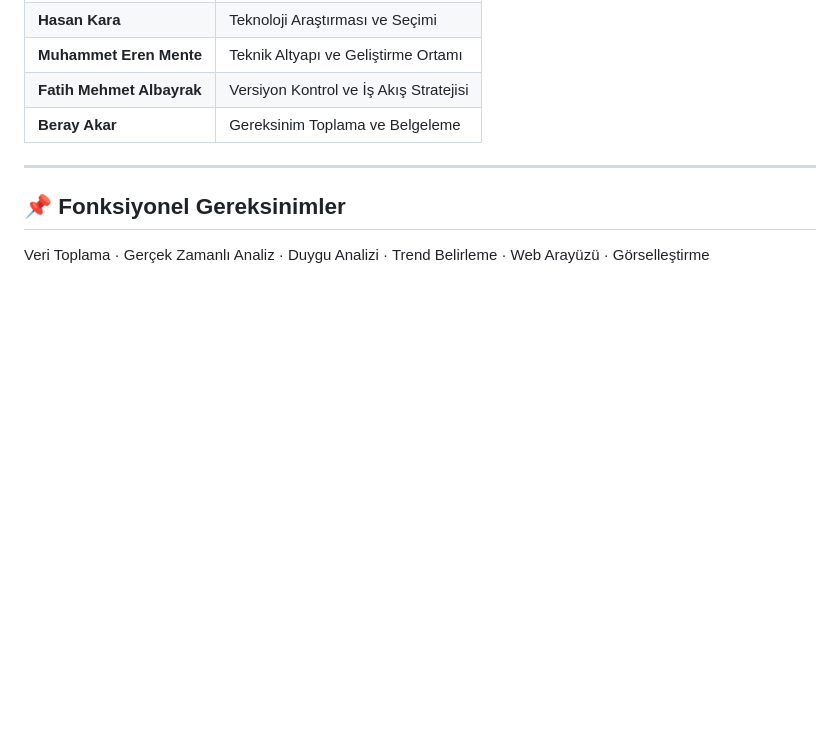
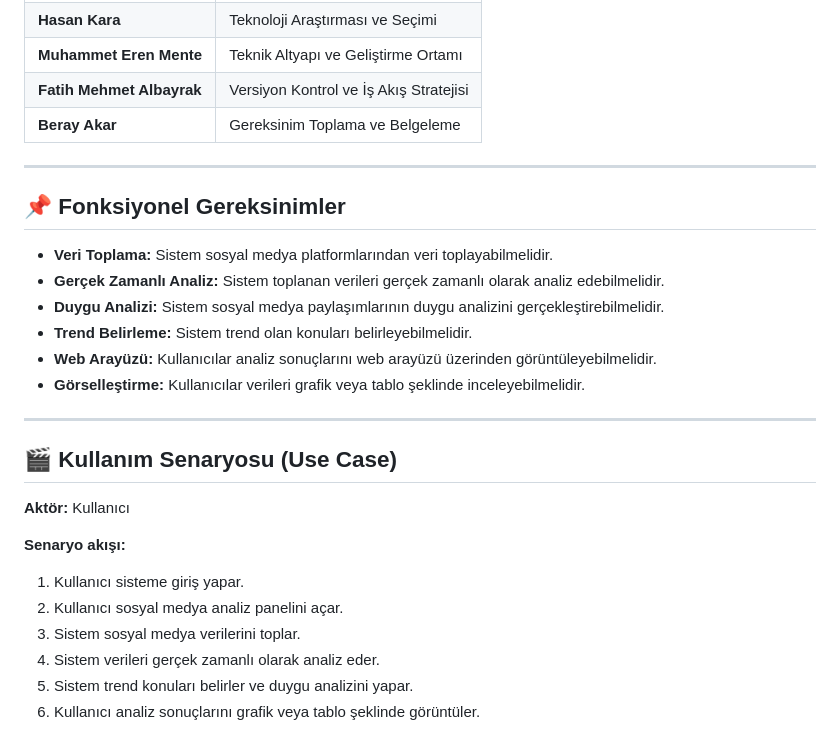
Before and after one commit to Beray104/bulutkasifleri, a Markdown page: README.md, the part around the change. GitHub-like rendering; blank space fills up the shorter version.

Commit message:
README: detayli fonksiyonel gereksinimler ve Use Case bolumleri geri eklendi
Co-Authored-By: Claude Opus 4.8 <noreply@anthropic.com>

```diff
--- a/README.md
+++ b/README.md
@@ -153,4 +153,23 @@ Ayrıntılı teknik raporlar [`docs/`](docs/) klasöründedir:
 
 ## 📌 Fonksiyonel Gereksinimler
 
-Veri Toplama · Gerçek Zamanlı Analiz · Duygu Analizi · Trend Belirleme · Web Arayüzü · Görselleştirme
+- **Veri Toplama:** Sistem sosyal medya platformlarından veri toplayabilmelidir.
+- **Gerçek Zamanlı Analiz:** Sistem toplanan verileri gerçek zamanlı olarak analiz edebilmelidir.
+- **Duygu Analizi:** Sistem sosyal medya paylaşımlarının duygu analizini gerçekleştirebilmelidir.
+- **Trend Belirleme:** Sistem trend olan konuları belirleyebilmelidir.
+- **Web Arayüzü:** Kullanıcılar analiz sonuçlarını web arayüzü üzerinden görüntüleyebilmelidir.
+- **Görselleştirme:** Kullanıcılar verileri grafik veya tablo şeklinde inceleyebilmelidir.
+
+---
+
+## 🎬 Kullanım Senaryosu (Use Case)
+
+**Aktör:** Kullanıcı
+
+**Senaryo akışı:**
+1. Kullanıcı sisteme giriş yapar.
+2. Kullanıcı sosyal medya analiz panelini açar.
+3. Sistem sosyal medya verilerini toplar.
+4. Sistem verileri gerçek zamanlı olarak analiz eder.
+5. Sistem trend konuları belirler ve duygu analizini yapar.
+6. Kullanıcı analiz sonuçlarını grafik veya tablo şeklinde görüntüler.
```
